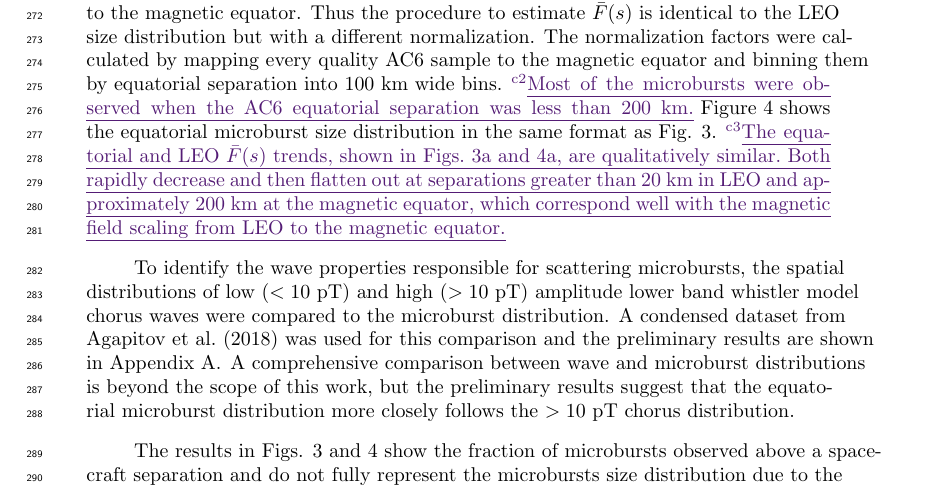
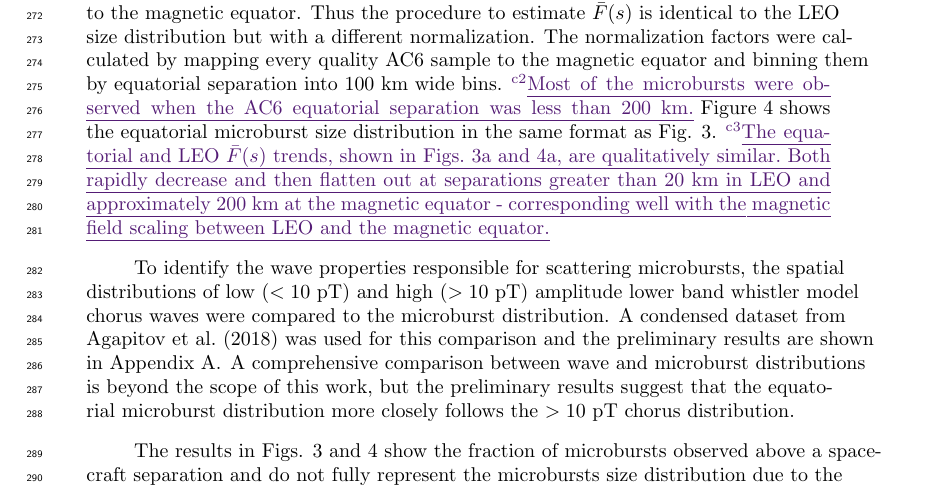
Before and after one commit to mshumko/ac6_microburst_scale_sizes, a LaTeX document (paper/shumko_ac6_microburst_scale_size.tex): part of page 7 of 25, cut so that both start at the same text. Compiled offline with pdfLaTeX.

Commit message:
Wordsmithing the larger comments.

```diff
--- a/paper/shumko_ac6_microburst_scale_size.tex
+++ b/paper/shumko_ac6_microburst_scale_size.tex
@@ -135,7 +135,7 @@ A large negative gradient of $\bar{F}(s)$ at some separation implies that microb
 
 \add{The 60-70 km peak observed in Fig. 3b is likely a combination of multiple factors that contribute to an imperfect normalization. Many of the microbursts in the 60-70 km bin were observed during a small number of radiation belt passes when the auroral electrojet index was consistently above 400 nT - at one time above 700 nT. Thus, it may have been an unusually active period when AC6 separation was approximately 65 km which would bias the microburst distribution in a way that is difficult to correct with the observation time at that separation. Unfortunately, there are not enough microburst detections to investigate the dependence of the microburst distributions on geomagnetic activity.}
 
-To compare the microburst size to the size of their hypothesized progenitor waves, the spacecraft locations during observed microbursts were mapped to the magnetic equator using the Olson-Pfitzer magnetic field model \cite{Olson1982} which is implemented with a Python wrapper for IRBEM-Lib \cite{irbem}. As previously stated, a microburst observed in LEO has a size larger than the spacecraft separation, hence that microburst would also have a size larger than the spacecraft separation after it was mapped to the magnetic equator. Thus the procedure to estimate $\bar{F}(s)$ is identical to the LEO size distribution but with a different normalization. The normalization factors were calculated by mapping every quality AC6 sample to the magnetic equator and binning them by equatorial separation into 100 km wide bins. \add{Most of the microbursts were observed when the AC6 equatorial separation was less than 200 km.} Figure \ref{fig4} shows the equatorial microburst size distribution in the same format as Fig. \ref{fig3}. \change{The equatorial CDF trend is qualitatively similar to LEO and most of the microbursts were observed when the AC6 equatorial separation was less than 200 km.}{The equatorial and LEO $\bar{F}(s)$ trends, shown in Figs. 3a and 4a, are qualitatively similar. Both rapidly decrease and then flatten out at separations greater than $20$ km in LEO and approximately $200$ km at the magnetic equator, which correspond well with the magnetic field scaling from LEO to the magnetic equator.}
+To compare the microburst size to the size of their hypothesized progenitor waves, the spacecraft locations during observed microbursts were mapped to the magnetic equator using the Olson-Pfitzer magnetic field model \cite{Olson1982} which is implemented with a Python wrapper for IRBEM-Lib \cite{irbem}. As previously stated, a microburst observed in LEO has a size larger than the spacecraft separation, hence that microburst would also have a size larger than the spacecraft separation after it was mapped to the magnetic equator. Thus the procedure to estimate $\bar{F}(s)$ is identical to the LEO size distribution but with a different normalization. The normalization factors were calculated by mapping every quality AC6 sample to the magnetic equator and binning them by equatorial separation into 100 km wide bins. \add{Most of the microbursts were observed when the AC6 equatorial separation was less than 200 km.} Figure \ref{fig4} shows the equatorial microburst size distribution in the same format as Fig. \ref{fig3}. \change{The equatorial CDF trend is qualitatively similar to LEO and most of the microbursts were observed when the AC6 equatorial separation was less than 200 km.}{The equatorial and LEO $\bar{F}(s)$ trends, shown in Figs. 3a and 4a, are qualitatively similar. Both rapidly decrease and then flatten out at separations greater than $20$ km in LEO and approximately $200$ km at the magnetic equator - corresponding well with the magnetic field scaling between LEO and the magnetic equator.}
 
 To identify the wave properties responsible for scattering microbursts, the spatial distributions of low ($< 10$ pT) and high ($> 10$ pT) amplitude lower band whistler model chorus waves were compared to the microburst distribution. A condensed dataset from \citeA{Agapitov2018} was used for this comparison and the preliminary results are shown in \ref{appendixa}. A comprehensive comparison between wave and microburst distributions is beyond the scope of this work, but the preliminary results suggest that the equatorial microburst distribution more closely follows the $> 10$ pT chorus distribution.
 
```
Also changed, not shown: paper/shumko_ac6_microburst_scale_size.pdf.
